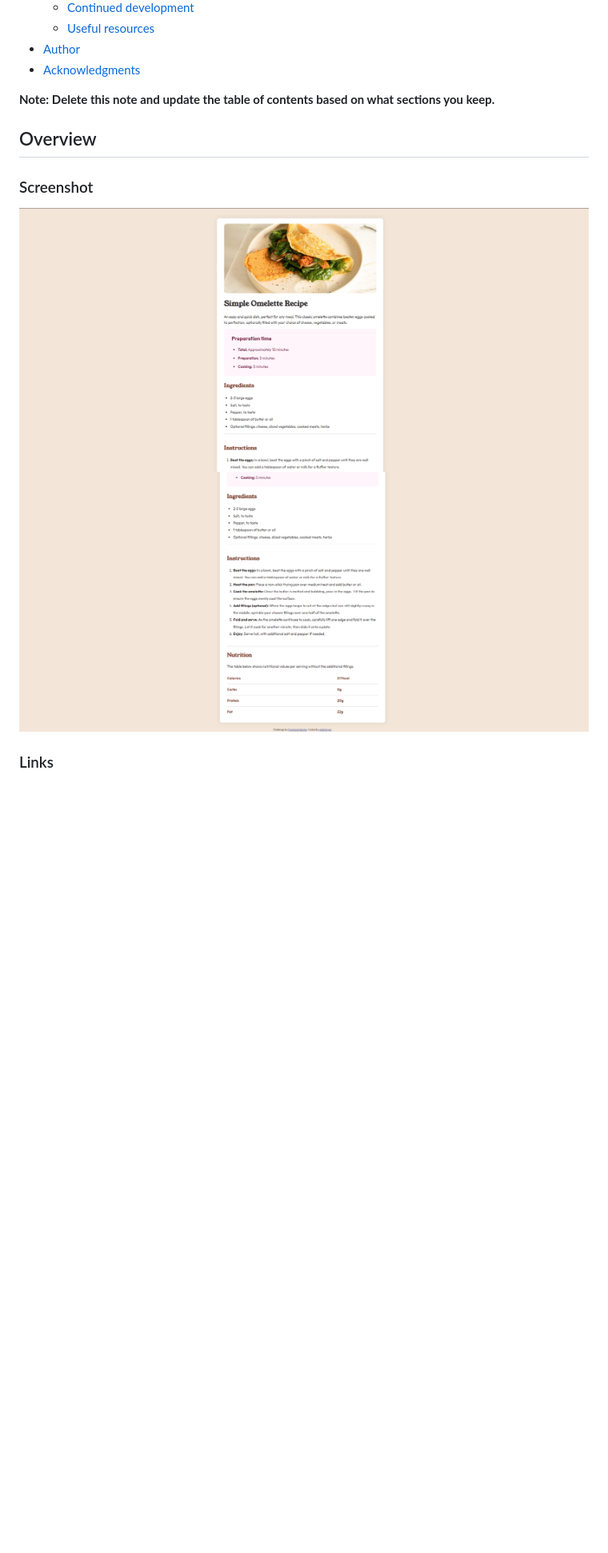
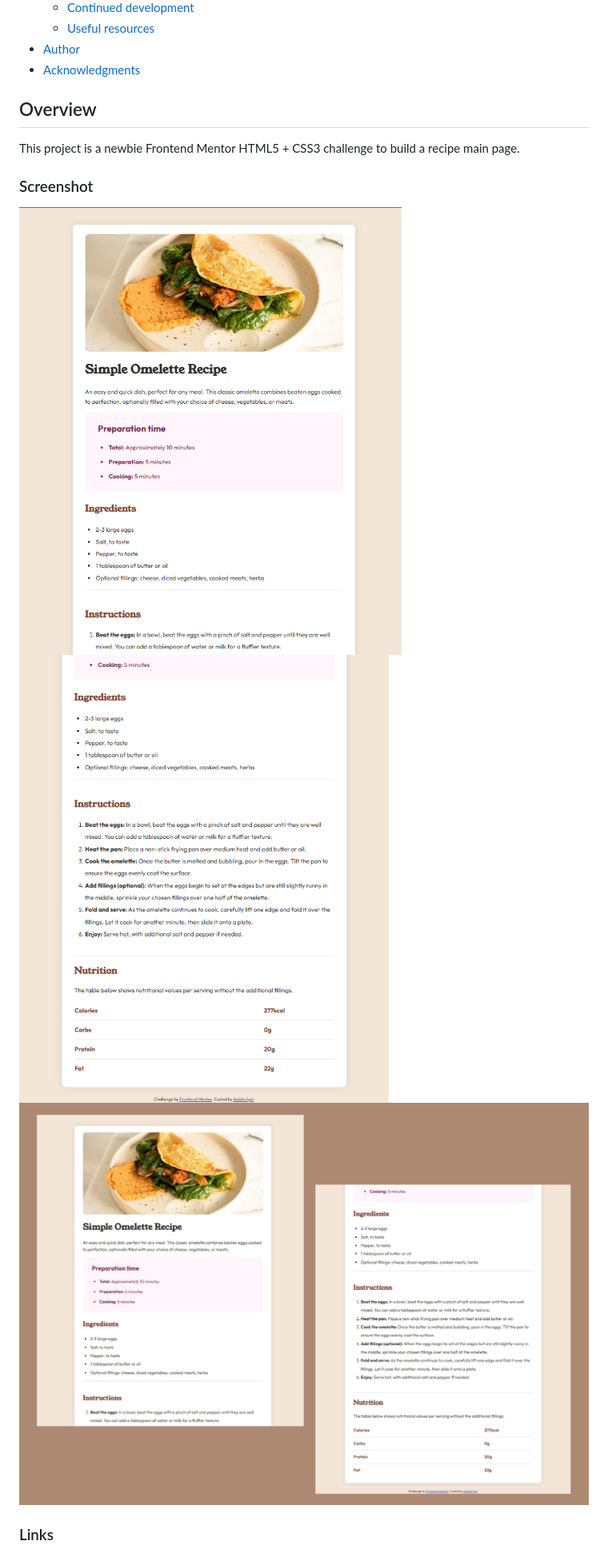
Before and after one commit to thecerebralcosmocrat/Recipe-Main-Page, a Markdown page: README-template.md, the part around the change printed below. Shown: that part at 80% size. Rendered like a GitHub page; pictures changed too: assets/images/recipe-page-main-1.png, assets/images/recipe-page-main-2.png, assets/images/simple-recipe-main-page.jpg (added); blank space fills up the shorter version.

Commit message:
Major updates and cleanups - Removed the style-guide.md file - Complete overwrite of the existing README-template.md file - Added more screenshots

```diff
--- a/README-template.md
+++ b/README-template.md
@@ -16,14 +14,16 @@ This is a solution to the [Recipe page challenge on Frontend Mentor](https://www
 - [Author](#author)
 - [Acknowledgments](#acknowledgments)
 
-**Note: Delete this note and update the table of contents based on what sections you keep.**
 
 ## Overview
+
+This project is a newbie Frontend Mentor HTML5 + CSS3 challenge to build a recipe main page.
 
 ### Screenshot
 
 ![](./assets/images/recipe-page-main-1.png)
 ![](./assets/images/recipe-page-main-2.png)
+![](./assets/images/simple-recipe-main-page.jpg)
 
 ### Links
 
```
Also changed, not shown: other parts of README-template.md (+28 -37 lines), style-guide.md (deleted, +0 -40 lines).
